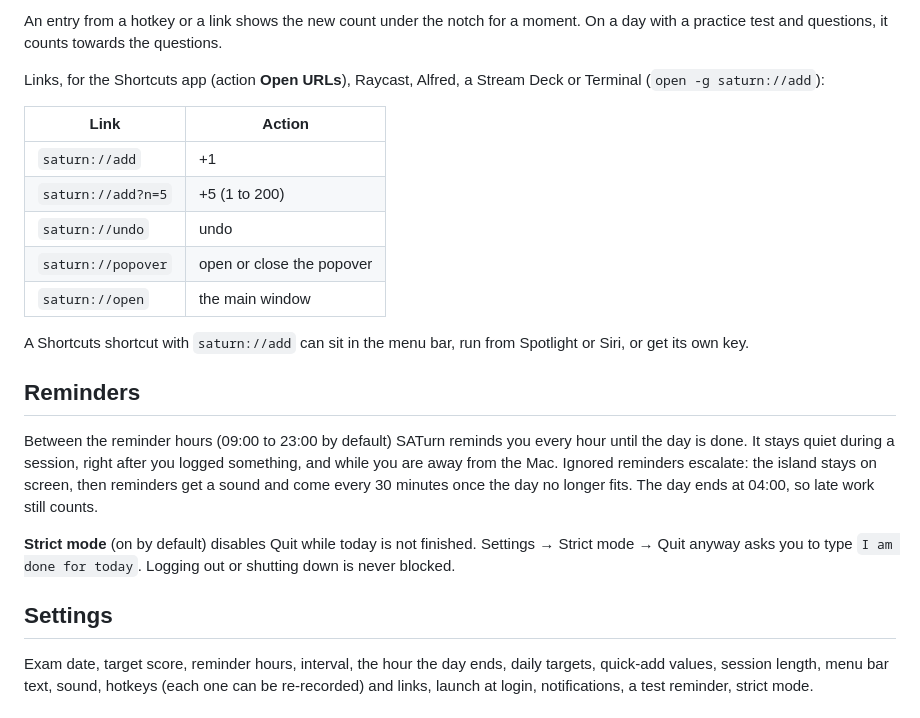
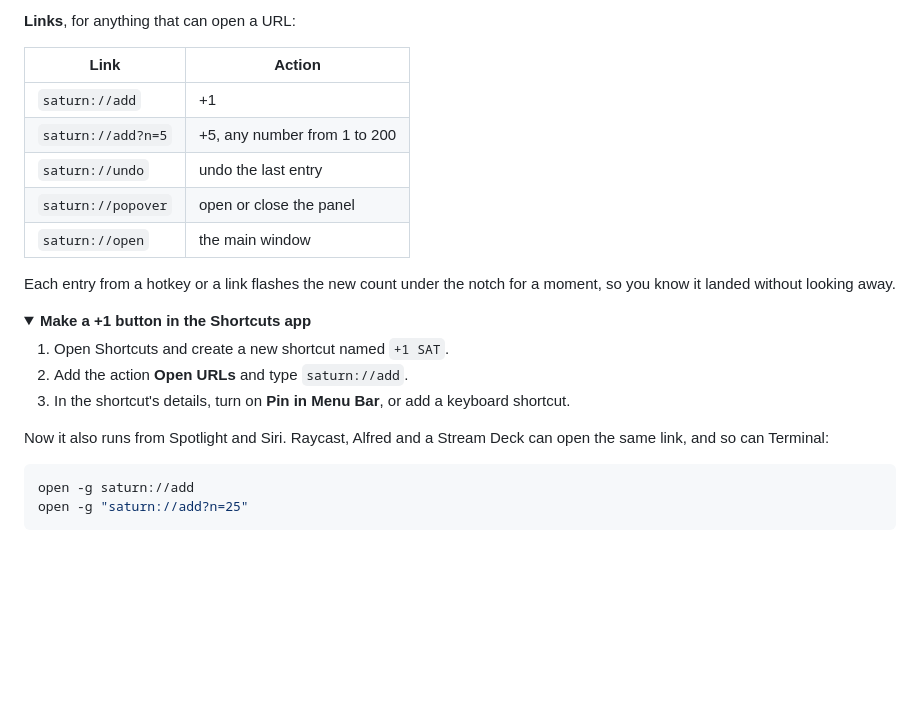
Before and after one commit to Publicthrone547/SATurn, a Markdown page: README.md, the part around one of its changes. Drawn GitHub-style; folded sections open; blank space fills up the shorter version.

````diff
--- a/README.md
+++ b/README.md
@@ -42,25 +69,29 @@ Hotkeys, from any app (change them in Settings → Log from any app):
 
-An entry from a hotkey or a link shows the new count under the notch for a moment. On a day with a practice test and questions, it counts towards the questions.
-
-Links, for the Shortcuts app (action **Open URLs**), Raycast, Alfred, a Stream Deck or Terminal (`open -g saturn://add`):
+**Links**, for anything that can open a URL:
 
 | Link | Action |
 | --- | --- |
 | `saturn://add` | +1 |
-| `saturn://add?n=5` | +5 (1 to 200) |
-| `saturn://undo` | undo |
-| `saturn://popover` | open or close the popover |
+| `saturn://add?n=5` | +5, any number from 1 to 200 |
+| `saturn://undo` | undo the last entry |
+| `saturn://popover` | open or close the panel |
 | `saturn://open` | the main window |
 
-A Shortcuts shortcut with `saturn://add` can sit in the menu bar, run from Spotlight or Siri, or get its own key.
+Each entry from a hotkey or a link flashes the new count under the notch for a moment, so you know it landed without looking away.
 
-## Reminders
+<details>
+<summary><b>Make a +1 button in the Shortcuts app</b></summary>
 
-Between the reminder hours (09:00 to 23:00 by default) SATurn reminds you every hour until the day is done. It stays quiet during a session, right after you logged something, and while you are away from the Mac. Ignored reminders escalate: the island stays on screen, then reminders get a sound and come every 30 minutes once the day no longer fits. The day ends at 04:00, so late work still counts.
+1. Open Shortcuts and create a new shortcut named `+1 SAT`.
+2. Add the action **Open URLs** and type `saturn://add`.
+3. In the shortcut's details, turn on **Pin in Menu Bar**, or add a keyboard shortcut.
 
-**Strict mode** (on by default) disables Quit while today is not finished. Settings → Strict mode → Quit anyway asks you to type `I am done for today`. Logging out or shutting down is never blocked.
+Now it also runs from Spotlight and Siri. Raycast, Alfred and a Stream Deck can open the same link, and so can Terminal:
 
-## Settings
+```sh
+open -g saturn://add
+open -g "saturn://add?n=25"
+```
 
-Exam date, target score, reminder hours, interval, the hour the day ends, daily targets, quick-add values, session length, menu bar text, sound, hotkeys (each one can be re-recorded) and links, launch at login, notifications, a test reminder, strict mode.
+</details>
 
````
Also changed, not shown: other parts of README.md (+103 -34 lines), docs/hero.png (added), docs/island.png (added), docs/keys.png (added), docs/plan.png (added), 1 other file.
